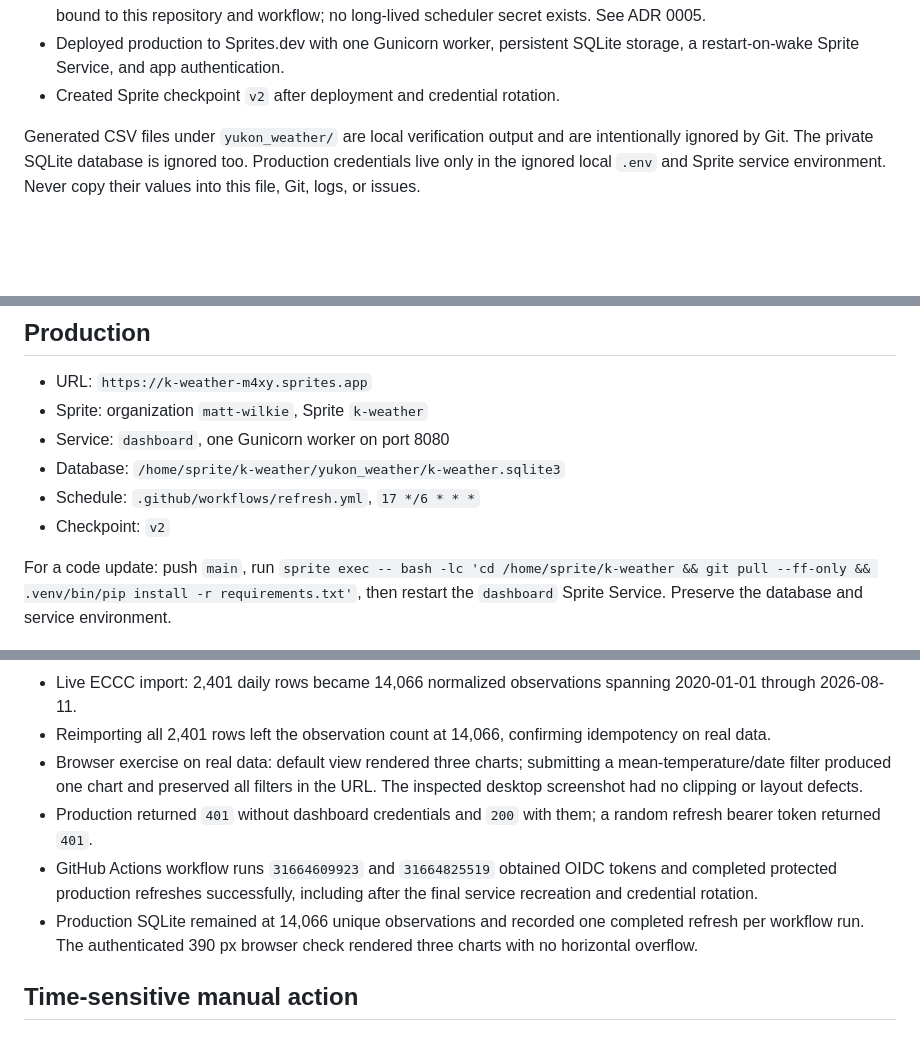
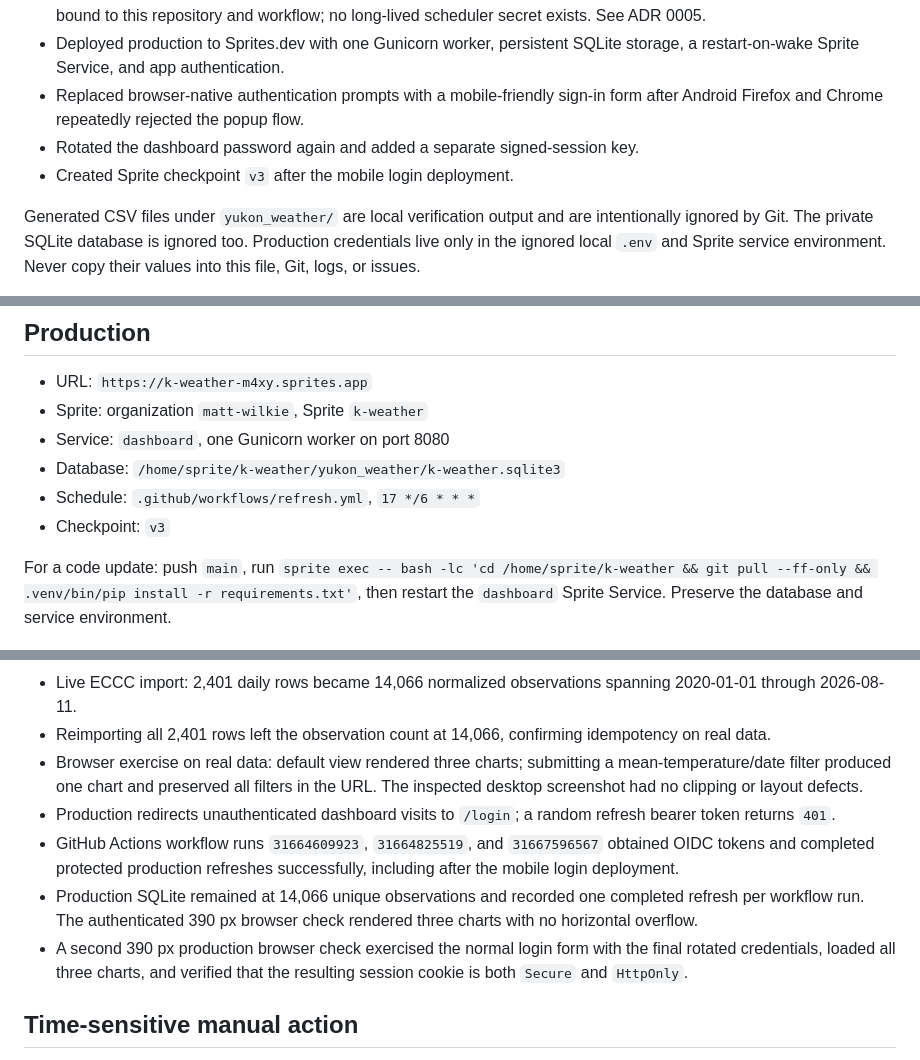
Before and after one commit to maphew/K-Weather, a Markdown page: current.md, 3 parts joined by grey strips. GitHub-like rendering; blank space fills up the shorter version.

Commit message:
Record mobile login production verification
Co-authored-by: Matt Wilkie <maphew@gmail.com>

```diff
--- a/current.md
+++ b/current.md
@@ -46,7 +46,10 @@ Data gathering must run every six hours.
   no long-lived scheduler secret exists. See ADR 0005.
 - Deployed production to Sprites.dev with one Gunicorn worker, persistent
   SQLite storage, a restart-on-wake Sprite Service, and app authentication.
-- Created Sprite checkpoint `v2` after deployment and credential rotation.
+- Replaced browser-native authentication prompts with a mobile-friendly sign-in
+  form after Android Firefox and Chrome repeatedly rejected the popup flow.
+- Rotated the dashboard password again and added a separate signed-session key.
+- Created Sprite checkpoint `v3` after the mobile login deployment.
 
 Generated CSV files under `yukon_weather/` are local verification output and
 are intentionally ignored by Git. The private SQLite database is ignored too.
@@ -77,7 +80,7 @@ the real private export.
 - Service: `dashboard`, one Gunicorn worker on port 8080
 - Database: `/home/sprite/k-weather/yukon_weather/k-weather.sqlite3`
 - Schedule: `.github/workflows/refresh.yml`, `17 */6 * * *`
-- Checkpoint: `v2`
+- Checkpoint: `v3`
 
 For a code update: push `main`, run `sprite exec -- bash -lc 'cd
 /home/sprite/k-weather && git pull --ff-only && .venv/bin/pip install -r
@@ -97,14 +100,17 @@ database and service environment.
 - Browser exercise on real data: default view rendered three charts; submitting
   a mean-temperature/date filter produced one chart and preserved all filters
   in the URL. The inspected desktop screenshot had no clipping or layout defects.
-- Production returned `401` without dashboard credentials and `200` with them;
-  a random refresh bearer token returned `401`.
-- GitHub Actions workflow runs `31664609923` and `31664825519` obtained OIDC
-  tokens and completed protected production refreshes successfully, including
-  after the final service recreation and credential rotation.
+- Production redirects unauthenticated dashboard visits to `/login`; a random
+  refresh bearer token returns `401`.
+- GitHub Actions workflow runs `31664609923`, `31664825519`, and `31667596567`
+  obtained OIDC tokens and completed protected production refreshes
+  successfully, including after the mobile login deployment.
 - Production SQLite remained at 14,066 unique observations and recorded one
   completed refresh per workflow run. The authenticated 390 px browser check
   rendered three charts with no horizontal overflow.
+- A second 390 px production browser check exercised the normal login form with
+  the final rotated credentials, loaded all three charts, and verified that the
+  resulting session cookie is both `Secure` and `HttpOnly`.
 
 ## Time-sensitive manual action
 
```
